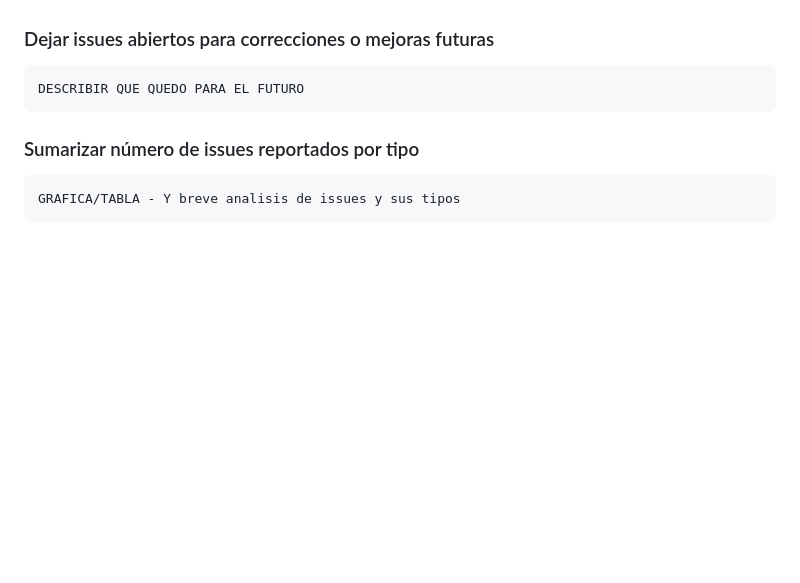
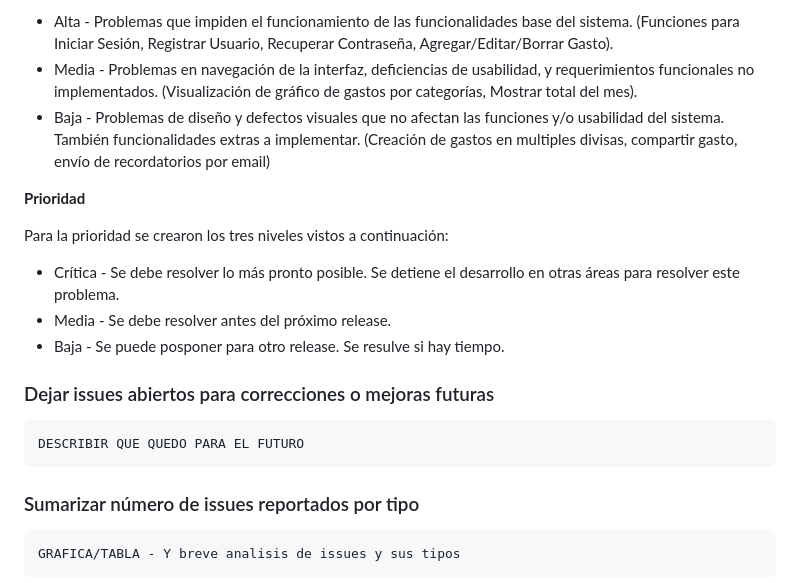
Before and after one commit to ORT-FIS-202108/proyecto-grupo-4-olivieri-urreta, a Markdown page: src/README.md, the part around the change printed below. Drawn GitHub-style; blank space fills up the shorter version.

```diff
--- a/src/README.md
+++ b/src/README.md
@@ -421,4 +443,15 @@ En total se crearon 49 tests diferentes para todas las clases del Dominio, y est
 
+  - Alta - Problemas que impiden el funcionamiento de las funcionalidades base del sistema. (Funciones para Iniciar Sesión, Registrar Usuario, Recuperar Contraseña, Agregar/Editar/Borrar Gasto).
+  - Media - Problemas en navegación de la interfaz, deficiencias de usabilidad, y requerimientos funcionales no implementados. (Visualización de gráfico de gastos por categorías, Mostrar total del mes).
+  - Baja - Problemas de diseño y defectos visuales que no afectan las funciones y/o usabilidad del sistema. También funcionalidades extras a implementar. (Creación de gastos en multiples divisas, compartir gasto, envío de recordatorios por email)
+
+**Prioridad**
+
+Para la prioridad se crearon los tres niveles vistos a continuación:
+
+- Crítica - Se debe resolver lo más pronto posible. Se detiene el desarrollo en otras áreas para resolver este problema.
+- Media -  Se debe resolver antes del próximo release.
+- Baja - Se puede posponer para otro release. Se resulve si hay tiempo.
 
 ### Dejar issues abiertos para correcciones o mejoras futuras
 
```
Also changed, not shown: other parts of src/README.md (+35 -13 lines), docs/test-de-sistema/rama-testing-independiente.png (added).
